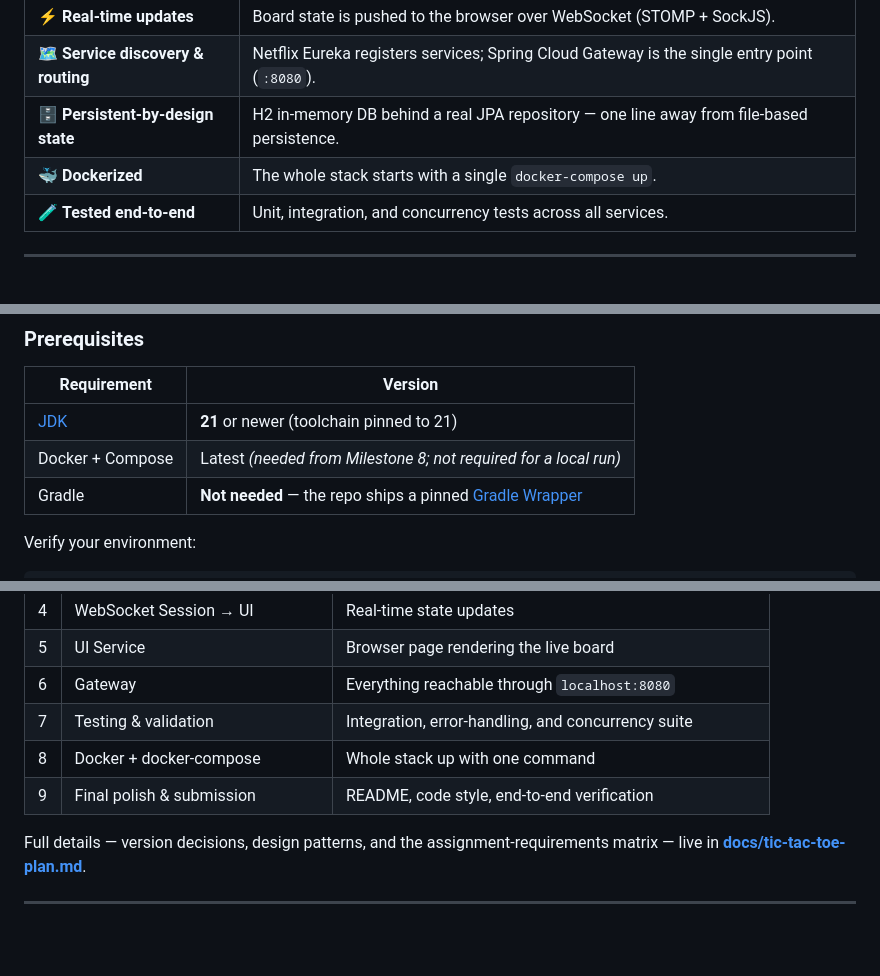
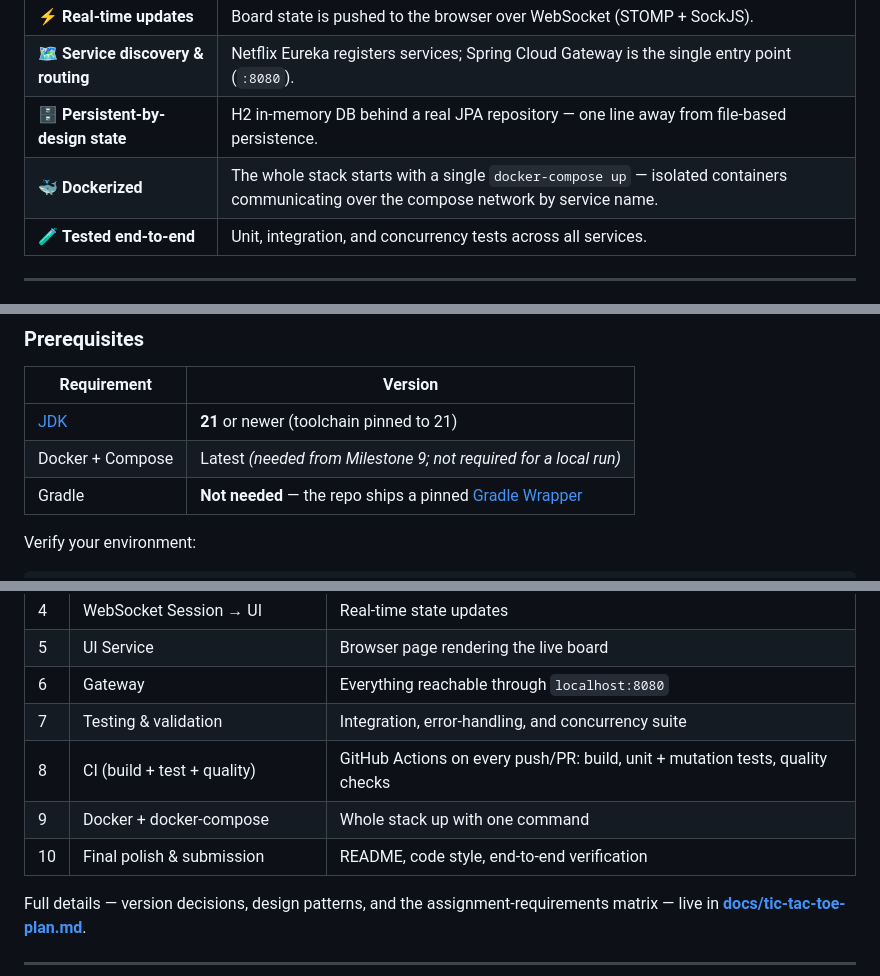
Before and after one commit to andrey56097/tik-tak-toe, a Markdown page: README.md, 3 parts joined by grey strips. Rendered like a GitHub page; blank space fills up the shorter version.

```diff
--- a/README.md
+++ b/README.md
@@ -77,7 +77,7 @@ The assignment is treated as a production-grade distributed system: layered serv
 | ⚡ **Real-time updates** | Board state is pushed to the browser over WebSocket (STOMP + SockJS). |
 | 🗺️ **Service discovery & routing** | Netflix Eureka registers services; Spring Cloud Gateway is the single entry point (`:8080`). |
 | 🗄️ **Persistent-by-design state** | H2 in-memory DB behind a real JPA repository — one line away from file-based persistence. |
-| 🐳 **Dockerized** | The whole stack starts with a single `docker-compose up`. |
+| 🐳 **Dockerized** | The whole stack starts with a single `docker-compose up` — isolated containers communicating over the compose network by service name. |
 | 🧪 **Tested end-to-end** | Unit, integration, and concurrency tests across all services. |
 
 ---
@@ -189,7 +189,7 @@ POST /api/sessions  ──▶  session starts  ──▶  Game Session creates a
 | Requirement | Version |
 |------|------|
 | [JDK](https://adoptium.net/) | **21** or newer (toolchain pinned to 21) |
-| Docker + Compose | Latest *(needed from Milestone 8; not required for a local run)* |
+| Docker + Compose | Latest *(needed from Milestone 9; not required for a local run)* |
 | Gradle | **Not needed** — the repo ships a pinned [Gradle Wrapper](https://docs.gradle.org/current/userguide/gradle_wrapper.html) |
 
 Verify your environment:
@@ -320,8 +320,9 @@ All public routes are reachable through the gateway at `localhost:8080`.
 | 5 | UI Service | Browser page rendering the live board |
 | 6 | Gateway | Everything reachable through `localhost:8080` |
 | 7 | Testing & validation | Integration, error-handling, and concurrency suite |
-| 8 | Docker + docker-compose | Whole stack up with one command |
-| 9 | Final polish & submission | README, code style, end-to-end verification |
+| 8 | CI (build + test + quality) | GitHub Actions on every push/PR: build, unit + mutation tests, quality checks |
+| 9 | Docker + docker-compose | Whole stack up with one command |
+| 10 | Final polish & submission | README, code style, end-to-end verification |
 
 Full details — version decisions, design patterns, and the assignment-requirements matrix — live in **[docs/tic-tac-toe-plan.md](docs/tic-tac-toe-plan.md)**.
 
```
Also changed, not shown: docs/tic-tac-toe-plan.md (+23 -10 lines).
